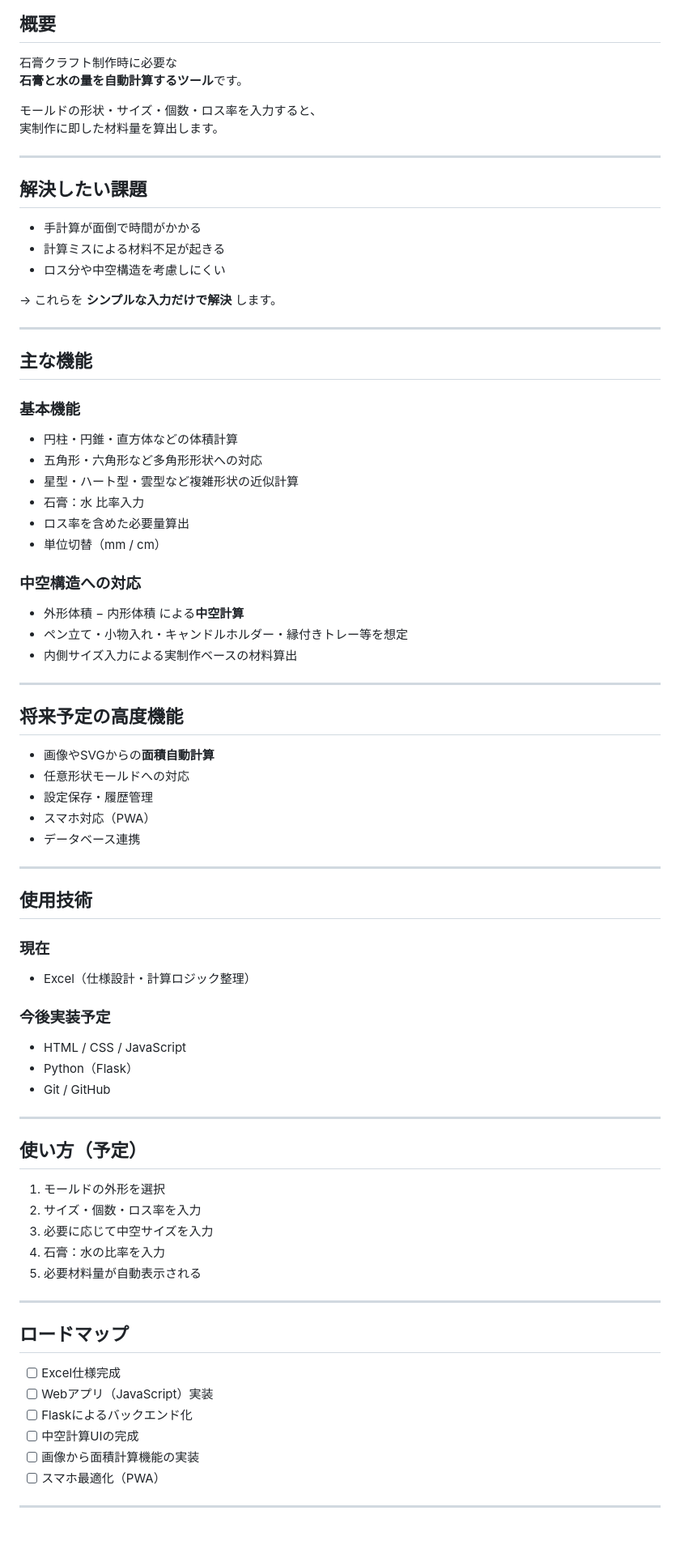
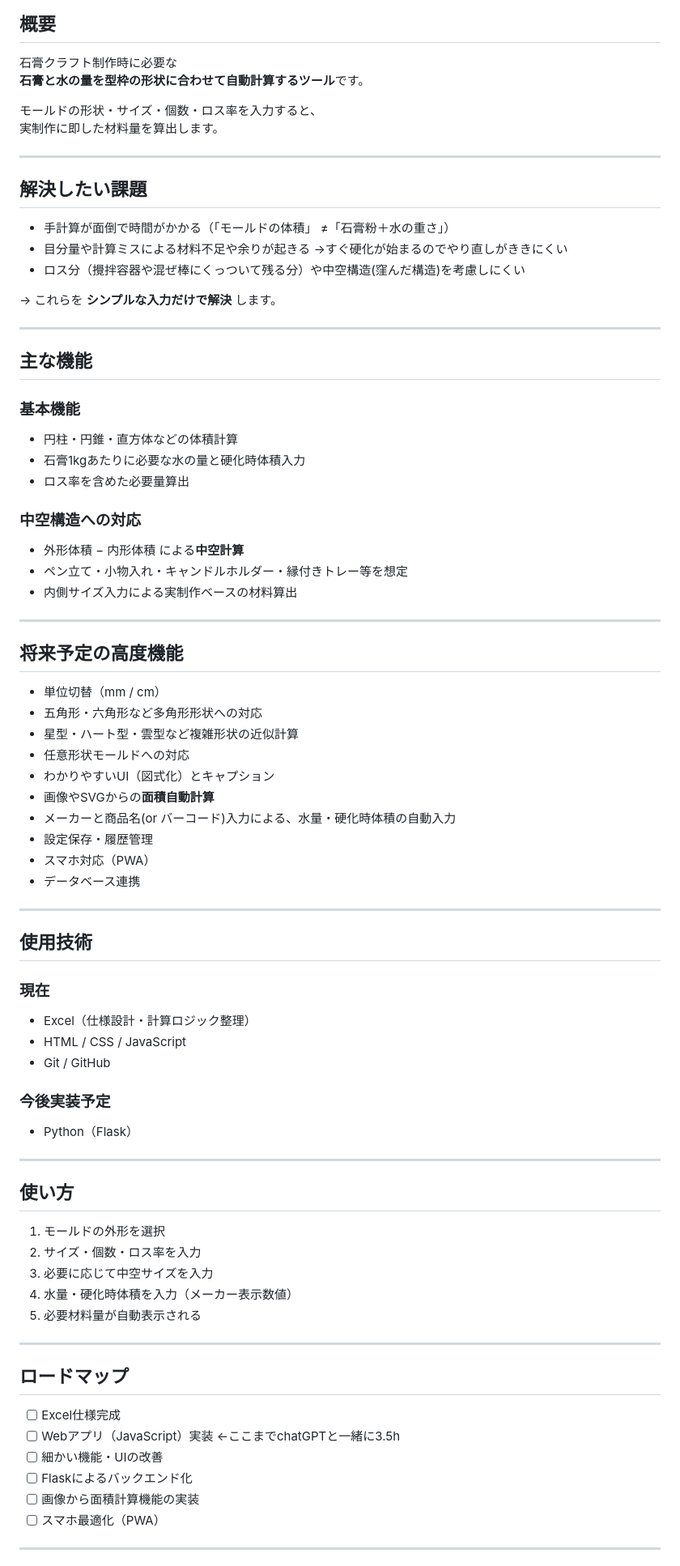
Before and after one commit to vananawani/plaster-calculator, a Markdown page: README.md, the part around one of its changes. Shown at 81% size. GitHub-like rendering; blank space fills up the shorter version.

```diff
--- a/README.md
+++ b/README.md
@@ -2,7 +2,7 @@
 
 ## 概要
 石膏クラフト制作時に必要な
-**石膏と水の量を自動計算するツール**です。
+**石膏と水の量を型枠の形状に合わせて自動計算するツール**です。
 
 モールドの形状・サイズ・個数・ロス率を入力すると、
 実制作に即した材料量を算出します。
@@ -10,9 +10,9 @@
 ---
 
 ## 解決したい課題
-- 手計算が面倒で時間がかかる
-- 計算ミスによる材料不足が起きる
-- ロス分や中空構造を考慮しにくい
+- 手計算が面倒で時間がかかる（「モールドの体積」 ≠「石膏粉＋水の重さ」）
+- 目分量や計算ミスによる材料不足や余りが起きる →すぐ硬化が始まるのでやり直しがききにくい
+- ロス分（攪拌容器や混ぜ棒にくっついて残る分）や中空構造(窪んだ構造)を考慮しにくい
 
 → これらを **シンプルな入力だけで解決** します。
 
@@ -22,11 +22,8 @@
 
 ### 基本機能
 - 円柱・円錐・直方体などの体積計算
-- 五角形・六角形など多角形形状への対応
-- 星型・ハート型・雲型など複雑形状の近似計算
-- 石膏：水 比率入力
+- 石膏1kgあたりに必要な水の量と硬化時体積入力
 - ロス率を含めた必要量算出
-- 単位切替（mm / cm）
 
 ### 中空構造への対応
 - 外形体積 − 内形体積 による**中空計算**
@@ -36,8 +33,13 @@
 ---
 
 ## 将来予定の高度機能
+- 単位切替（mm / cm）
+- 五角形・六角形など多角形形状への対応
+- 星型・ハート型・雲型など複雑形状の近似計算
+- 任意形状モールドへの対応
+- わかりやすいUI（図式化）とキャプション
 - 画像やSVGからの**面積自動計算**
-- 任意形状モールドへの対応
+- メーカーと商品名(or バーコード)入力による、水量・硬化時体積の自動入力
 - 設定保存・履歴管理
 - スマホ対応（PWA）
 - データベース連携
@@ -48,20 +50,20 @@
 
 ### 現在
 - Excel（仕様設計・計算ロジック整理）
+- HTML / CSS / JavaScript
+- Git / GitHub
 
 ### 今後実装予定
-- HTML / CSS / JavaScript
 - Python（Flask）
-- Git / GitHub
 
 ---
 
-## 使い方（予定）
+## 使い方
 
 1. モールドの外形を選択
 2. サイズ・個数・ロス率を入力
 3. 必要に応じて中空サイズを入力
-4. 石膏：水の比率を入力
+4. 水量・硬化時体積を入力（メーカー表示数値）
 5. 必要材料量が自動表示される
 
 ---
@@ -69,9 +71,9 @@
 ## ロードマップ
 
 - [ ] Excel仕様完成
-- [ ] Webアプリ（JavaScript）実装
+- [ ] Webアプリ（JavaScript）実装  ←ここまでchatGPTと一緒に3.5h
+- [ ] 細かい機能・UIの改善
 - [ ] Flaskによるバックエンド化
-- [ ] 中空計算UIの完成
 - [ ] 画像から面積計算機能の実装
 - [ ] スマホ最適化（PWA）
 
```
Also changed, not shown: other parts of README.md (+56 -49 lines).
